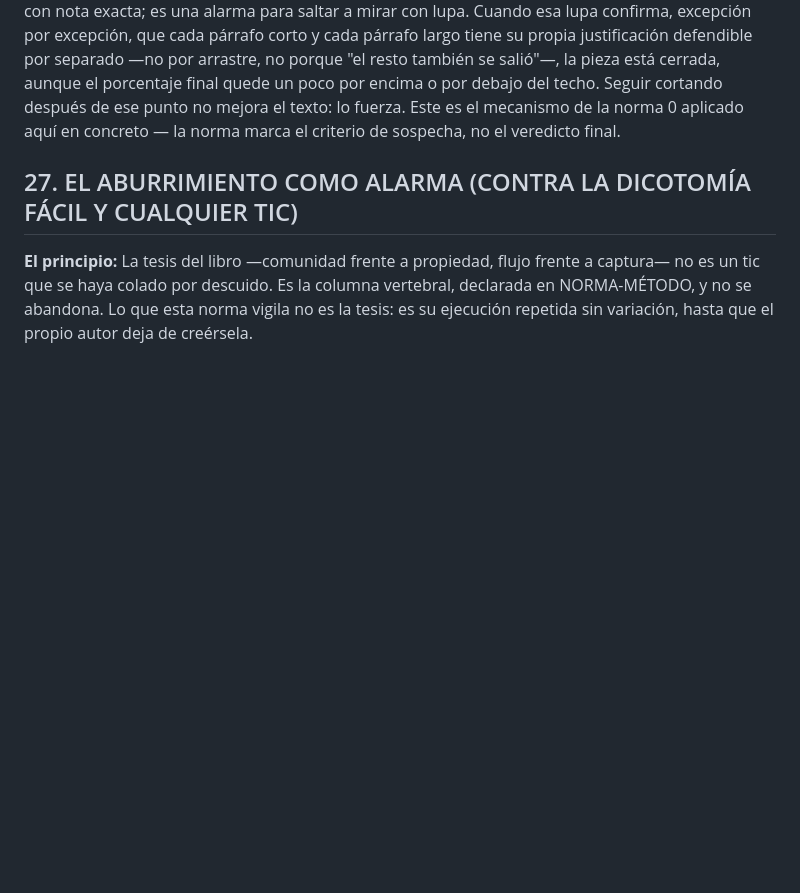
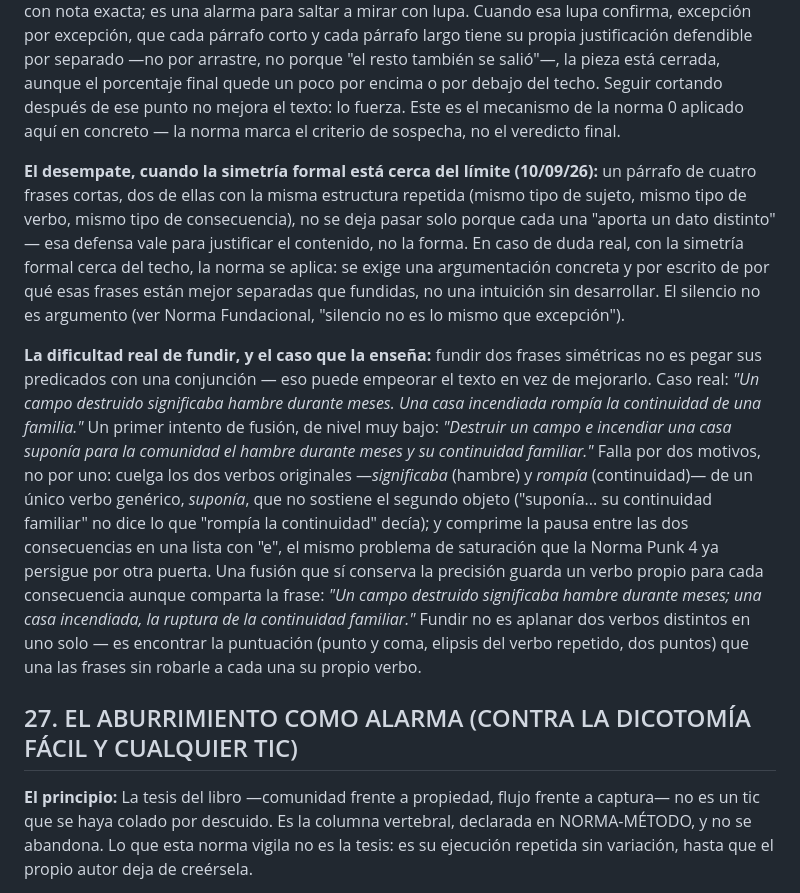
Before and after one commit to beltzaexperience/UR-SAPIENS, a Markdown page: NORMA-METODO.md, the part around the change. Drawn GitHub-style; blank space fills up the shorter version.

Commit message:
Norma 26: desempate en simetría formal y la dificultad real de fundir
Añade dos precisiones pedidas por Luis: (1) en caso de duda, con la
simetría formal cerca del límite (p.ej. dos de cuatro frases de un
párrafo con la misma estructura), la norma se aplica por defecto y
exige argumentación escrita, no se deja pasar por intuición; (2)
fundir dos frases simétricas no es pegar sus predicados con una
conjunción — documenta el caso real de "El bosque como frontera"
(campo destruido / casa incendiada) mostrando cómo una fusión de
nivel bajo cuelga dos verbos distintos de uno genérico y pierde
precisión, frente a una fusión que conserva un verbo propio por
consecuencia.

Co-Authored-By: Claude Sonnet 5 <noreply@anthropic.com>
Claude-Session: https://claude.ai/code/session_01SrBXYx62rQ7bV3Qfs689tW

```diff
--- a/NORMA-METODO.md
+++ b/NORMA-METODO.md
@@ -707,6 +707,10 @@ La segunda versión no dice nada que la primera no dijera — pero lo dice una s
 
 **El criterio de cierre — cuándo dejar de revisar:** el 10% no es un examen que haya que aprobar con nota exacta; es una alarma para saltar a mirar con lupa. Cuando esa lupa confirma, excepción por excepción, que cada párrafo corto y cada párrafo largo tiene su propia justificación defendible por separado —no por arrastre, no porque "el resto también se salió"—, la pieza está cerrada, aunque el porcentaje final quede un poco por encima o por debajo del techo. Seguir cortando después de ese punto no mejora el texto: lo fuerza. Este es el mecanismo de la norma 0 aplicado aquí en concreto — la norma marca el criterio de sospecha, no el veredicto final.
 
+**El desempate, cuando la simetría formal está cerca del límite (10/09/26):** un párrafo de cuatro frases cortas, dos de ellas con la misma estructura repetida (mismo tipo de sujeto, mismo tipo de verbo, mismo tipo de consecuencia), no se deja pasar solo porque cada una "aporta un dato distinto" — esa defensa vale para justificar el contenido, no la forma. En caso de duda real, con la simetría formal cerca del techo, la norma se aplica: se exige una argumentación concreta y por escrito de por qué esas frases están mejor separadas que fundidas, no una intuición sin desarrollar. El silencio no es argumento (ver Norma Fundacional, "silencio no es lo mismo que excepción").
+
+**La dificultad real de fundir, y el caso que la enseña:** fundir dos frases simétricas no es pegar sus predicados con una conjunción — eso puede empeorar el texto en vez de mejorarlo. Caso real: *"Un campo destruido significaba hambre durante meses. Una casa incendiada rompía la continuidad de una familia."* Un primer intento de fusión, de nivel muy bajo: *"Destruir un campo e incendiar una casa suponía para la comunidad el hambre durante meses y su continuidad familiar."* Falla por dos motivos, no por uno: cuelga los dos verbos originales —*significaba* (hambre) y *rompía* (continuidad)— de un único verbo genérico, *suponía*, que no sostiene el segundo objeto ("suponía... su continuidad familiar" no dice lo que "rompía la continuidad" decía); y comprime la pausa entre las dos consecuencias en una lista con "e", el mismo problema de saturación que la Norma Punk 4 ya persigue por otra puerta. Una fusión que sí conserva la precisión guarda un verbo propio para cada consecuencia aunque comparta la frase: *"Un campo destruido significaba hambre durante meses; una casa incendiada, la ruptura de la continuidad familiar."* Fundir no es aplanar dos verbos distintos en uno solo — es encontrar la puntuación (punto y coma, elipsis del verbo repetido, dos puntos) que una las frases sin robarle a cada una su propio verbo.
+
 
 ## 27. EL ABURRIMIENTO COMO ALARMA (CONTRA LA DICOTOMÍA FÁCIL Y CUALQUIER TIC)
 
```
